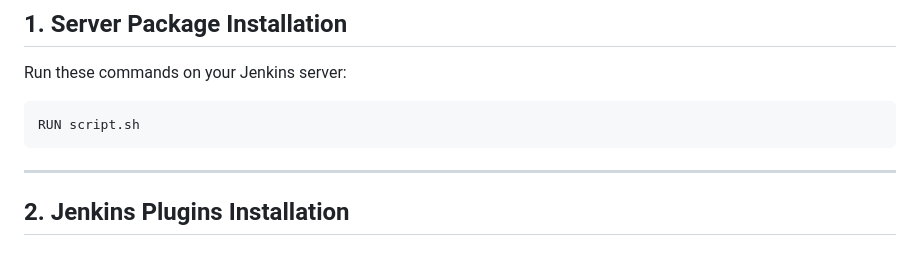
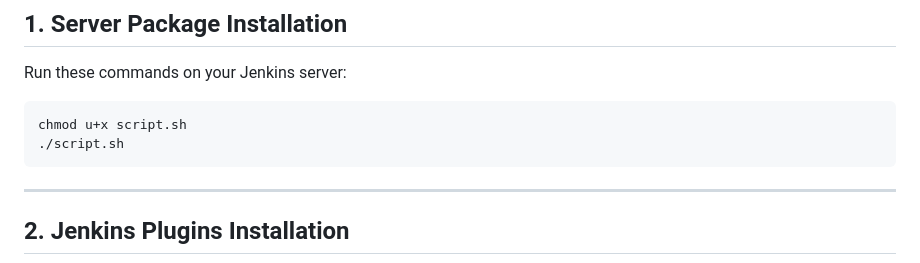
Before and after one commit to elonerajeev/DevSecOps-Pipeline-For-Node-App, a Markdown page: jenkins-setup.md, the part around the change. Rendered like a GitHub page.

````diff
--- a/jenkins-setup.md
+++ b/jenkins-setup.md
@@ -13,7 +13,8 @@
 Run these commands on your Jenkins server:
 
 ```bash
-RUN script.sh
+chmod u+x script.sh
+./script.sh
 ```
 
 ---
````
